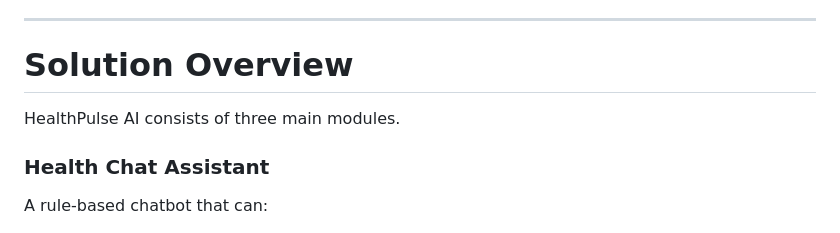
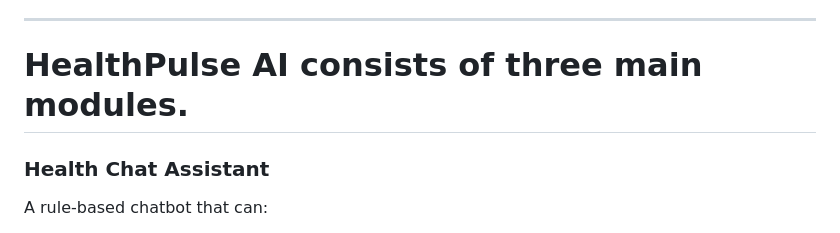
Before and after one commit to Shrushti7823/HealthPulse-AI, a Markdown page: README.md, the part around the change. GitHub-like rendering.

```diff
--- a/README.md
+++ b/README.md
@@ -26,9 +26,7 @@ HealthPulse AI aims to provide an easy-to-use digital solution that encourages p
 
 ---
 
-# Solution Overview
-
-HealthPulse AI consists of three main modules.
+# HealthPulse AI consists of three main modules.
 
 ### Health Chat Assistant
 
```
